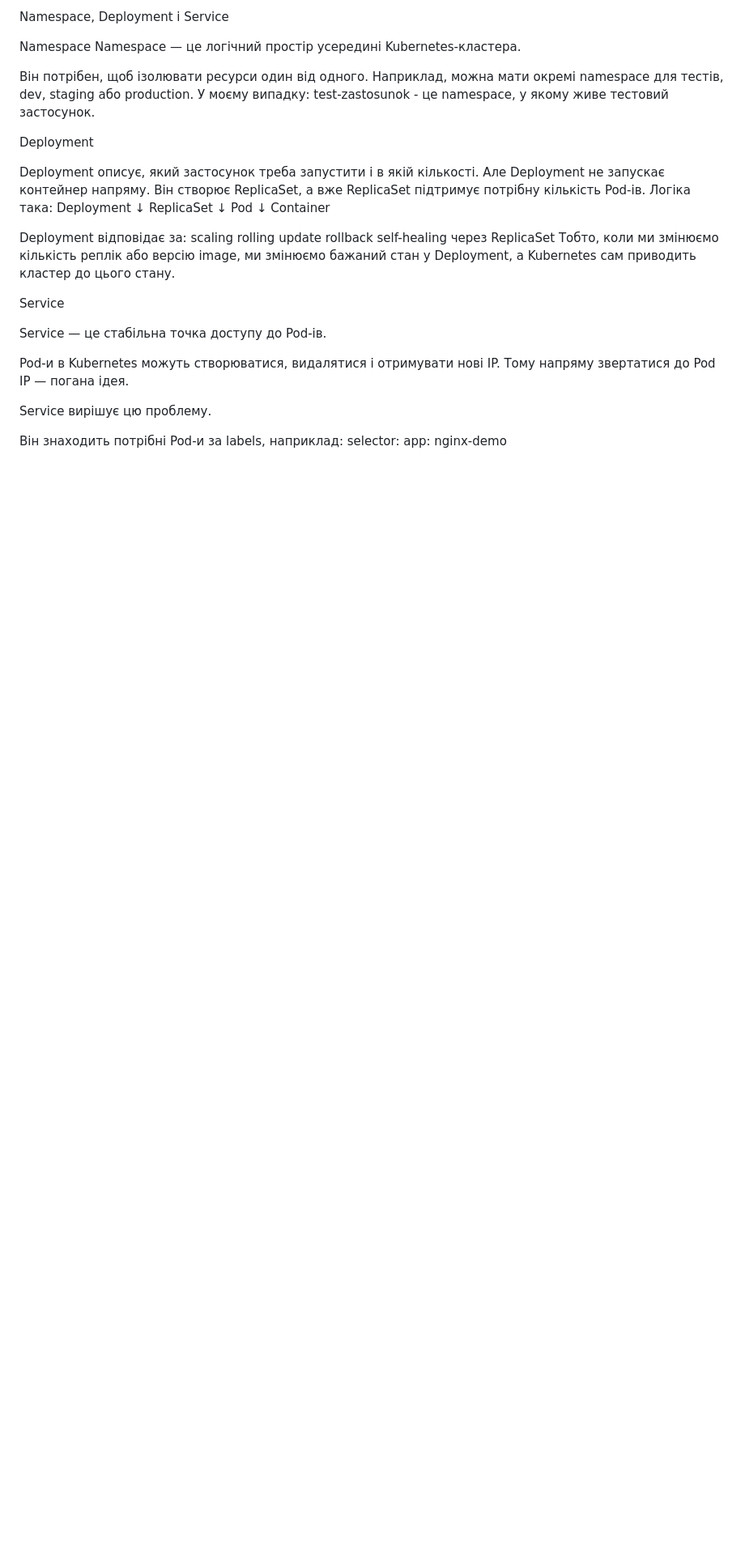
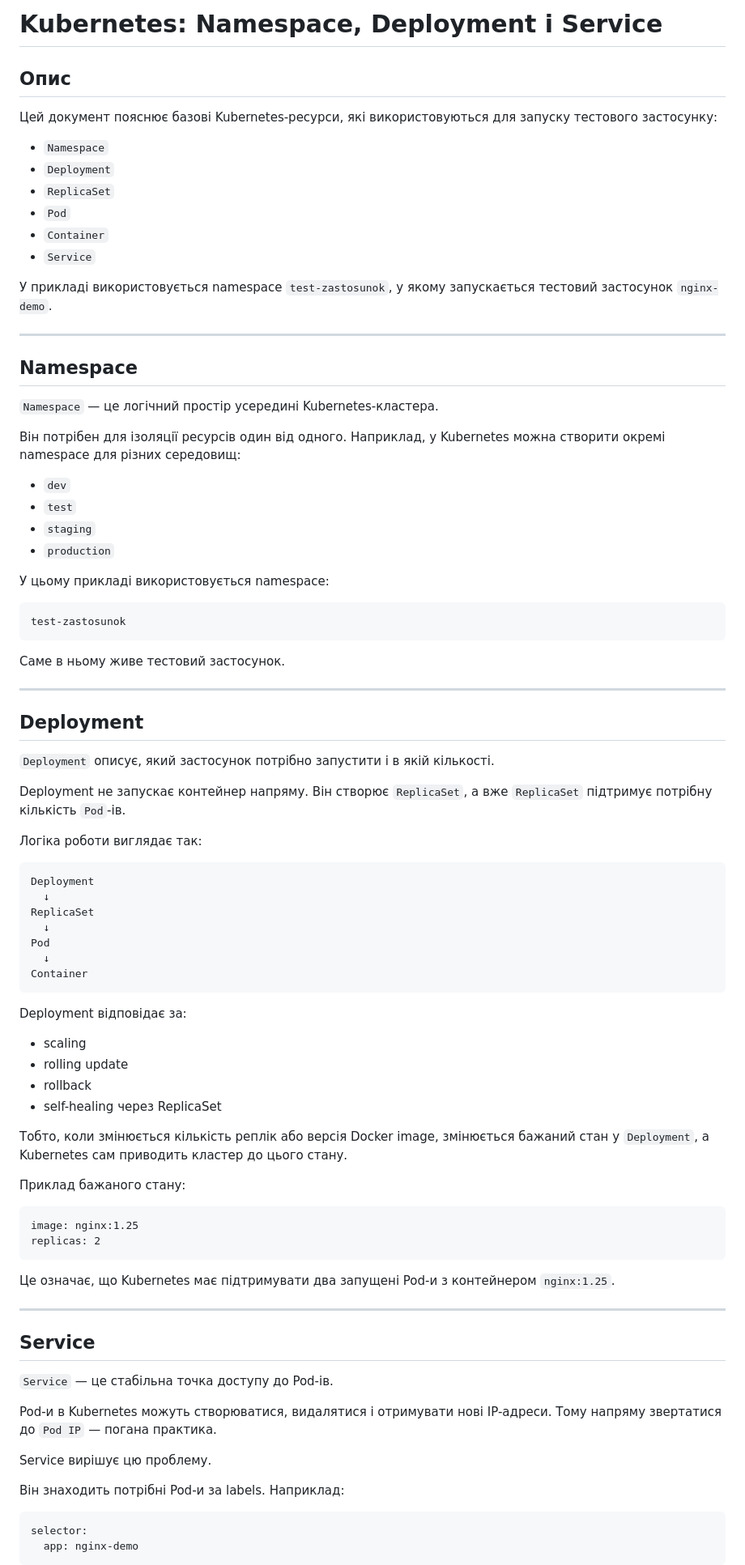
Before and after one commit to distefano119ua/itoutposts, a Markdown page: INT26-45/readme-general.md, the part around one of its changes. Shown at 81% size. Drawn GitHub-style; blank space fills up the shorter version.

````diff
--- a/INT26-45/readme-general.md
+++ b/INT26-45/readme-general.md
@@ -1,16 +1,50 @@
-Namespace, Deployment і Service
+# Kubernetes: Namespace, Deployment і Service
 
-Namespace
-Namespace — це логічний простір усередині Kubernetes-кластера.
+## Опис
 
-Він потрібен, щоб ізолювати ресурси один від одного. Наприклад, можна мати окремі namespace для тестів, dev, staging або production.
-У моєму випадку: test-zastosunok - це namespace, у якому живе тестовий застосунок.
+Цей документ пояснює базові Kubernetes-ресурси, які використовуються для запуску тестового застосунку:
 
-Deployment
+- `Namespace`
+- `Deployment`
+- `ReplicaSet`
+- `Pod`
+- `Container`
+- `Service`
 
-Deployment описує, який застосунок треба запустити і в якій кількості.
-Але Deployment не запускає контейнер напряму. Він створює ReplicaSet, а вже ReplicaSet підтримує потрібну кількість Pod-ів.
-Логіка така:
+У прикладі використовується namespace `test-zastosunok`, у якому запускається тестовий застосунок `nginx-demo`.
+
+---
+
+## Namespace
+
+`Namespace` — це логічний простір усередині Kubernetes-кластера.
+
+Він потрібен для ізоляції ресурсів один від одного. Наприклад, у Kubernetes можна створити окремі namespace для різних середовищ:
+
+- `dev`
+- `test`
+- `staging`
+- `production`
+
+У цьому прикладі використовується namespace:
+
+```text
+test-zastosunok
+```
+
+Саме в ньому живе тестовий застосунок.
+
+---
+
+## Deployment
+
+`Deployment` описує, який застосунок потрібно запустити і в якій кількості.
+
+Deployment не запускає контейнер напряму. Він створює `ReplicaSet`, а вже `ReplicaSet` підтримує потрібну кількість `Pod`-ів.
+
+Логіка роботи виглядає так:
+
+```text
 Deployment
   ↓
 ReplicaSet
@@ -18,23 +52,40 @@ ReplicaSet
 Pod
   ↓
 Container
+```
 
 Deployment відповідає за:
-scaling
-rolling update
-rollback
-self-healing через ReplicaSet
-Тобто, коли ми змінюємо кількість реплік або версію image, ми змінюємо бажаний стан у Deployment, а Kubernetes сам приводить кластер до цього стану.
 
-Service
+- scaling
+- rolling update
+- rollback
+- self-healing через ReplicaSet
 
-Service — це стабільна точка доступу до Pod-ів.
+Тобто, коли змінюється кількість реплік або версія Docker image, змінюється бажаний стан у `Deployment`, а Kubernetes сам приводить кластер до цього стану.
 
-Pod-и в Kubernetes можуть створюватися, видалятися і отримувати нові IP. Тому напряму звертатися до Pod IP — погана ідея.
+Приклад бажаного стану:
+
+```text
+image: nginx:1.25
+replicas: 2
+```
+
+Це означає, що Kubernetes має підтримувати два запущені Pod-и з контейнером `nginx:1.25`.
+
+---
+
+## Service
+
+`Service` — це стабільна точка доступу до Pod-ів.
+
+Pod-и в Kubernetes можуть створюватися, видалятися і отримувати нові IP-адреси. Тому напряму звертатися до `Pod IP` — погана практика.
 
 Service вирішує цю проблему.
 
-Він знаходить потрібні Pod-и за labels, наприклад:
+Він знаходить потрібні Pod-и за labels. Наприклад:
+
+```yaml
 selector:
   app: nginx-demo
+```
 
````
Also changed, not shown: other parts of INT26-45/readme-general.md (+217 -7 lines).
